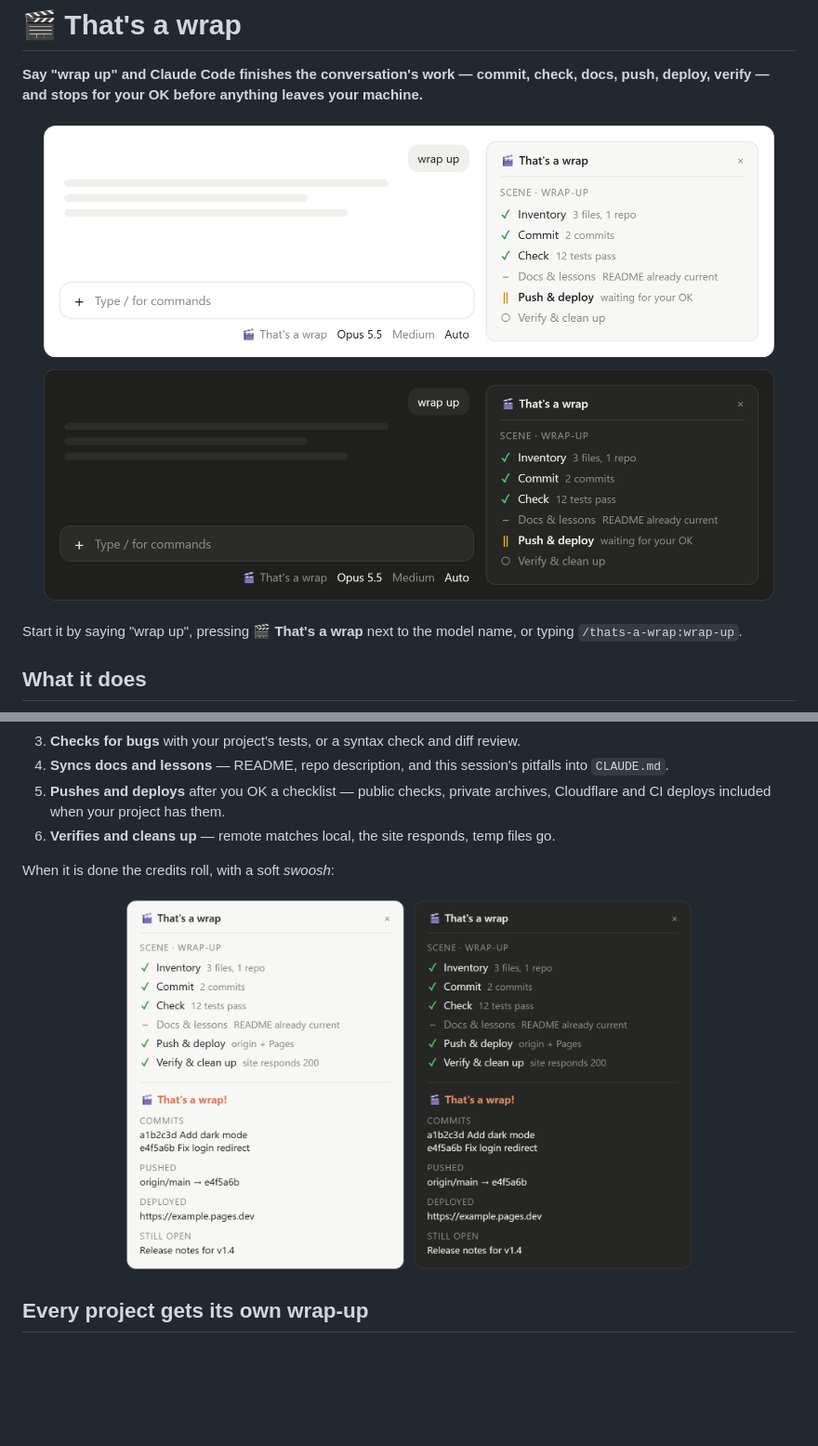
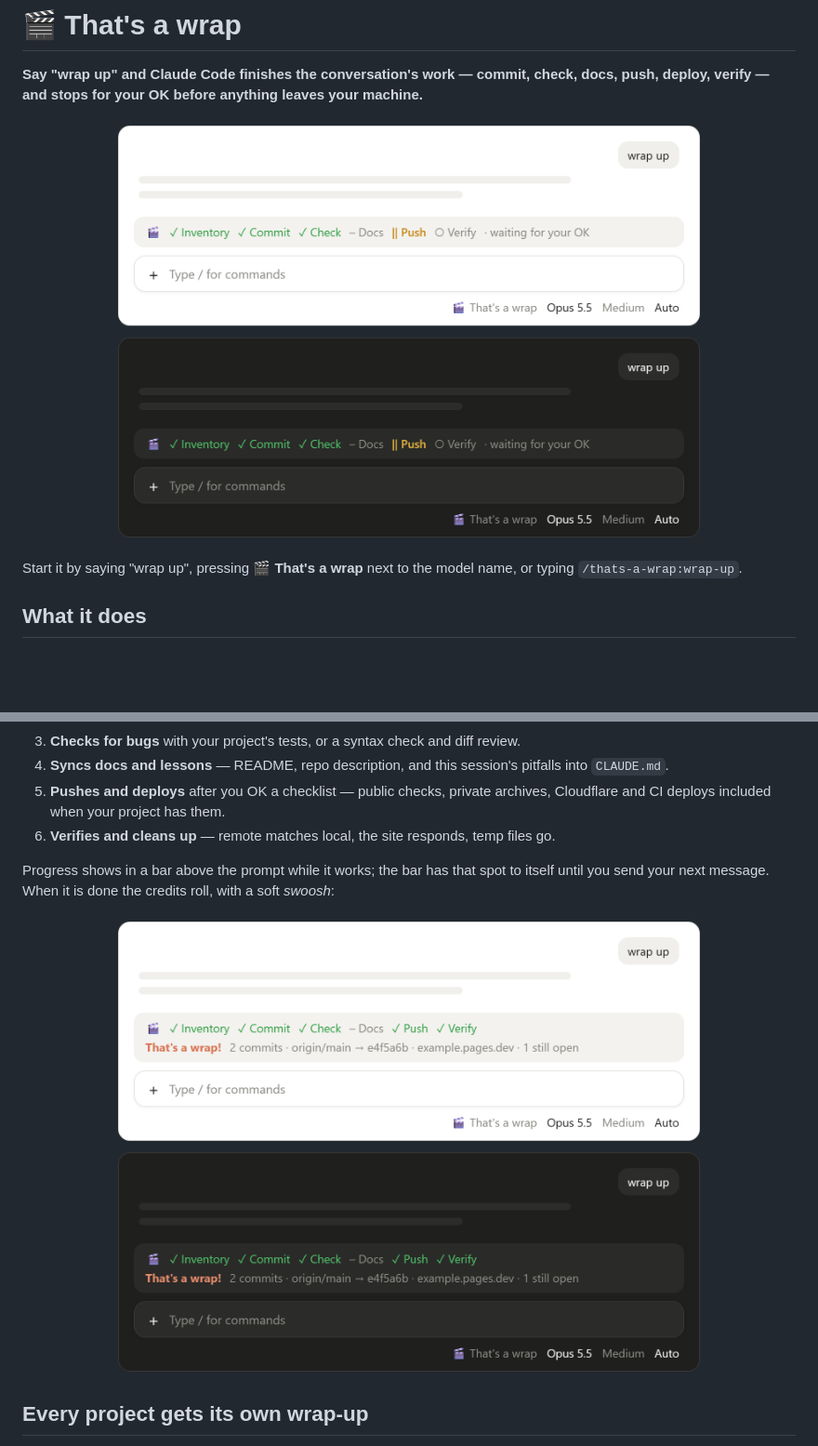
Before and after one commit to FxrcRed/claude-thats-a-wrap, a Markdown page: README.md, 2 parts joined by grey strips. Shown at 93% size. Rendered like a GitHub page; pictures changed too: docs/credits.png, docs/hero.png; blank space fills up the shorter version.

Commit message:
0.3.0: progress bar above the prompt instead of a side pane
Co-Authored-By: Claude Opus 5.5 <noreply@anthropic.com>

```diff
--- a/README.md
+++ b/README.md
@@ -3,7 +3,7 @@
 **Say "wrap up" and Claude Code finishes the conversation's work — commit, check, docs, push, deploy, verify — and stops for your OK before anything leaves your machine.**
 
 <p align="center">
-  <img alt="The That's a wrap pane beside the chat, paused at the push step waiting for your OK, and the That's a wrap button next to the model name, in light and dark" src="docs/hero.png" width="800">
+  <img alt="The That's a wrap bar above the prompt, paused at the push step waiting for your OK, and the That's a wrap button next to the model name, in light and dark" src="docs/hero.png" width="640">
 </p>
 
 Start it by saying "wrap up", pressing **🎬 That's a wrap** next to the model name, or typing `/thats-a-wrap:wrap-up`.
@@ -17,10 +17,10 @@ Start it by saying "wrap up", pressing **🎬 That's a wrap** next to the model
 5. **Pushes and deploys** after you OK a checklist — public checks, private archives, Cloudflare and CI deploys included when your project has them.
 6. **Verifies and cleans up** — remote matches local, the site responds, temp files go.
 
-When it is done the credits roll, with a soft *swoosh*:
+Progress shows in a bar above the prompt while it works; the bar has that spot to itself until you send your next message. When it is done the credits roll, with a soft *swoosh*:
 
 <p align="center">
-  <img alt="The finished pane in light and dark: every step ticked, then the credits listing commits, the push, the deploy URL and what is still open" src="docs/credits.png" width="620">
+  <img alt="The finished bar in light and dark: every step ticked, then That's a wrap! with the commits, the push, the deploy URL and what is still open" src="docs/credits.png" width="640">
 </p>
 
 ## Every project gets its own wrap-up
```
Also changed, not shown: 7 other files.
